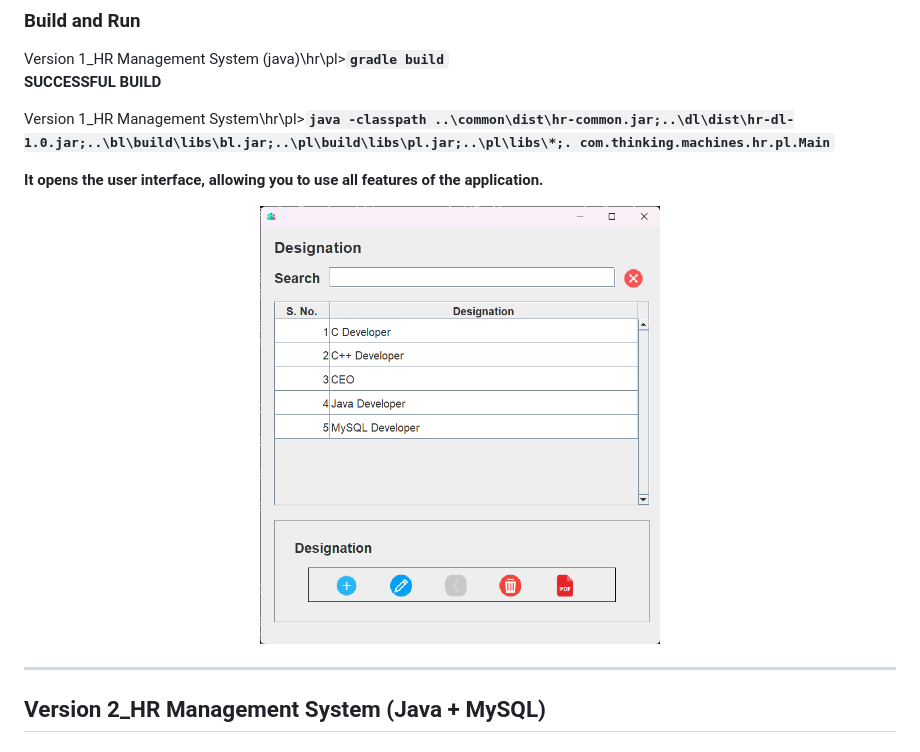
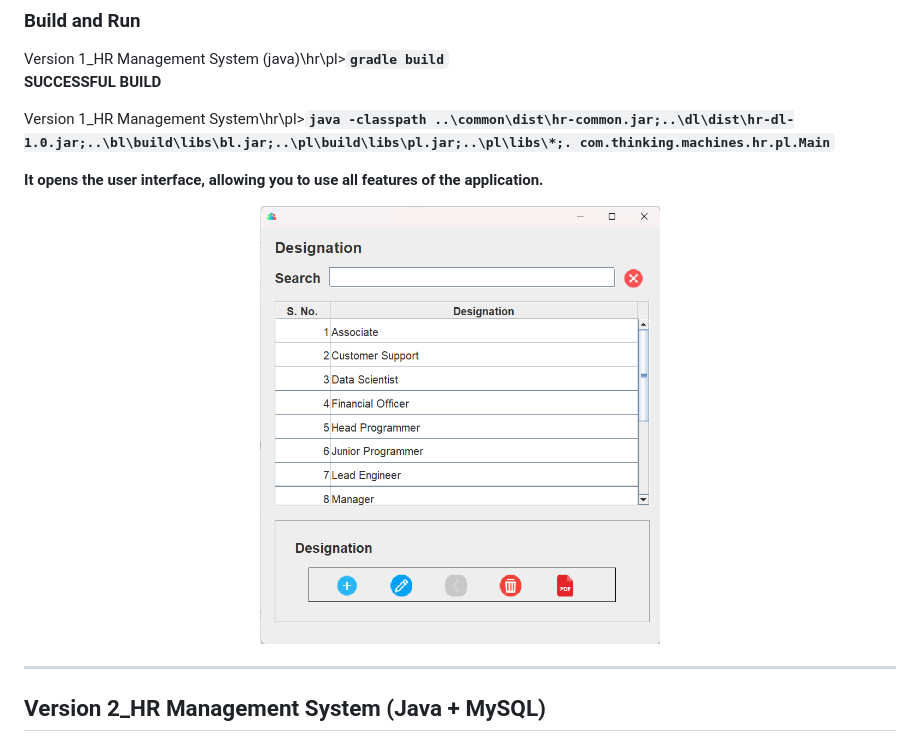
Before and after one commit to yash-ingle/Projects, a Markdown page: HR Management System/ReadMe.md, the part around the change. GitHub-like rendering.

```diff
--- a/HR Management System/ReadMe.md
+++ b/HR Management System/ReadMe.md
@@ -28,7 +28,7 @@
 **It opens the user interface, allowing you to use all features of the application.**
 
 <p align="center">
-    <img src="https://github.com/yash-ingle/Projects/blob/main/HR%20Management%20System/screenshots/HR_Management_System_V2.png" width="400" height="800">
+    <img src="https://github.com/yash-ingle/Projects/blob/main/HR%20Management%20System/screenshots/HR_Management_System_V1.png" width="400" height="800">
 </p>
 
 ---
```
